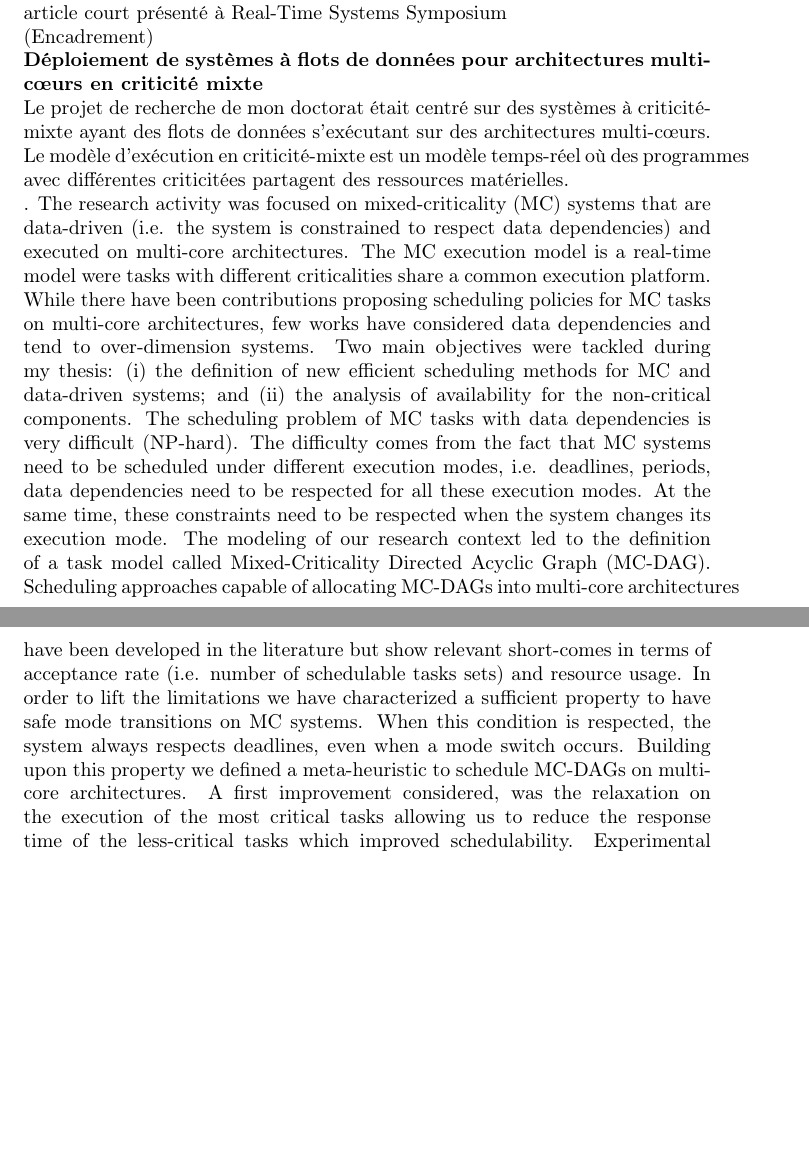
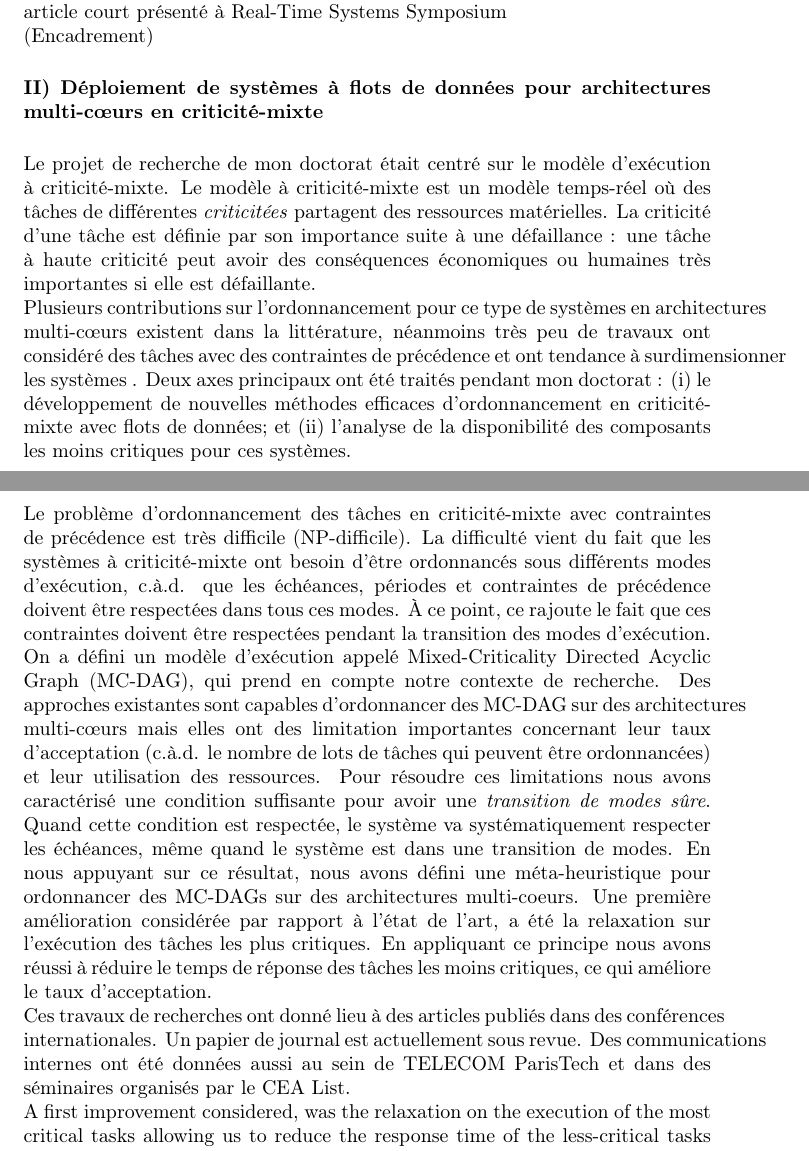
Before and after one commit to robertoxmed/qualif, a LaTeX CV (cv/medina_cv.tex): two parts of pages 5 and 6 of 7, joined at a grey line, cut so that both start at the same text, the shorter picture padded with empty space. Compiled offline with pdfLaTeX.

Commit message:
Qualif cont

```diff
--- a/cv/medina_cv.tex
+++ b/cv/medina_cv.tex
@@ -297,45 +303,48 @@ Les premiers résultats sur la variabilité du temps d'exécution  des programme
 des processeurs et la mémoire ont donné lieu à un article court présenté à Real-Time Systems Symposium
 
 (Encadrement)
+\vspace{.5cm}
 
-\textbf{Déploiement de systèmes à flots de données pour architectures multi-c\oe{}urs en criticité mixte}
+\textbf{II) Déploiement de systèmes à flots de données pour architectures multi-c\oe{}urs en criticité-mixte}
+\vspace{.5cm}
 
-Le projet de recherche de mon doctorat était centré sur des systèmes à criticité-mixte ayant des flots de
-données s'exécutant sur des architectures multi-c\oe{}urs. Le modèle d'exécution en criticité-mixte est un
-modèle temps-réel où des programmes avec différentes criticitées partagent des ressources matérielles.
+Le projet de recherche de mon doctorat était centré sur le modèle d'exécution à criticité-mixte. Le modèle à
+criticité-mixte est un modèle temps-réel où des tâches de différentes \textit{criticitées} partagent des
+ressources matérielles. La criticité d'une tâche est définie par son importance suite à une défaillance : une
+tâche à haute criticité peut avoir des conséquences économiques ou humaines très importantes si elle est
+défaillante.
 
-. The
-research activity was focused on mixed-criticality (MC) systems that are data-driven (i.e. the system is
-constrained to
-respect data dependencies) and executed on multi-core architectures. The MC execution model is a
-real-time model were
-tasks with different criticalities share a common execution platform.  While there have been
-contributions
-proposing scheduling policies for MC tasks on multi-core architectures, few works have considered data
-dependencies
-and tend to over-dimension systems. Two main objectives were tackled during my thesis: (i) the definition of
-new efficient
-scheduling methods for MC and data-driven systems; and (ii) the analysis of availability for the non-critical
-components.
-The scheduling problem of MC tasks with data dependencies is very difficult (NP-hard). The difficulty comes
-from the
-fact that MC systems need to be scheduled under different execution modes, i.e. deadlines, periods, data
-dependencies
-need to be respected for all these execution modes. At the same time, these constraints need to be respected
-when the
-system changes its execution mode. The modeling of our research context led to the definition of a task
-model called
-Mixed-Criticality Directed Acyclic Graph (MC-DAG). Scheduling approaches capable of allocating MC-DAGs
-into multi-core
-architectures have been developed in the literature but show relevant short-comes in terms of acceptance
-rate (i.e. number
-of schedulable tasks sets) and resource usage. In order to lift the limitations we have characterized a
-sufficient property to
-have safe mode transitions on MC systems. When this condition is respected, the system always respects
-deadlines, even
-when a mode switch occurs. Building upon this property we defined a meta-heuristic to schedule MC-DAGs
-on multi-core
-architectures. A first improvement considered, was the relaxation on the execution of the most critical tasks
+Plusieurs contributions sur l'ordonnancement pour ce type de systèmes en architectures  multi-c\oe{}urs
+existent dans la littérature, néanmoins très peu de travaux ont considéré des tâches avec des contraintes de
+précédence et ont tendance à surdimensionner les systèmes . Deux axes principaux ont été traités pendant
+mon doctorat : (i) le développement de nouvelles méthodes efficaces d'ordonnancement en criticité-mixte
+avec flots de données; et (ii) l'analyse de la disponibilité des composants les moins critiques pour ces
+systèmes.
+
+Le problème d'ordonnancement des tâches en criticité-mixte avec contraintes de précédence est très
+difficile (NP-difficile). La difficulté vient du fait que les systèmes à criticité-mixte ont besoin d'être
+ordonnancés sous différents modes d'exécution, c.à.d. que les échéances, périodes et contraintes de
+précédence doivent être respectées dans tous ces modes. À ce point, ce rajoute le fait que ces contraintes
+doivent être respectées pendant la transition des modes d'exécution. On a défini un modèle d'exécution
+appelé Mixed-Criticality Directed Acyclic Graph (MC-DAG), qui prend en compte notre contexte de
+recherche. Des approches existantes sont capables d'ordonnancer des MC-DAG sur des architectures
+multi-c\oe{}urs  mais elles ont des limitation importantes concernant leur taux d'acceptation (c.à.d. le
+nombre de lots de tâches qui peuvent être ordonnancées) et leur utilisation des ressources. Pour résoudre
+ces limitations nous avons caractérisé une condition suffisante pour avoir une \textit{transition de modes
+sûre}. Quand cette condition est respectée, le système va systématiquement respecter les échéances, même
+quand le système est dans une transition de modes. En nous appuyant sur ce résultat, nous avons défini une
+méta-heuristique pour ordonnancer des MC-DAGs sur des architectures multi-coeurs. Une première
+amélioration considérée par rapport à l'état de l'art, a été la relaxation sur l'exécution des tâches les plus
+critiques. En appliquant ce principe nous avons réussi à réduire le temps de réponse des tâches les moins
+critiques, ce qui améliore le taux d'acceptation.
+
+
+Ces travaux de recherches ont donné lieu à des articles publiés dans des conférences internationales. Un
+papier de journal est actuellement sous revue. Des communications internes ont été données aussi au sein
+de TELECOM ParisTech et dans des séminaires organisés par le CEA List.
+
+
+ A first improvement considered, was the relaxation on the execution of the most critical tasks
 allowing us to
 reduce the response time of the less-critical tasks which improved schedulability. Experimental results
 presenting our gains
```
Also changed, not shown: cv/medina_cv.tex (12 more changed lines).
